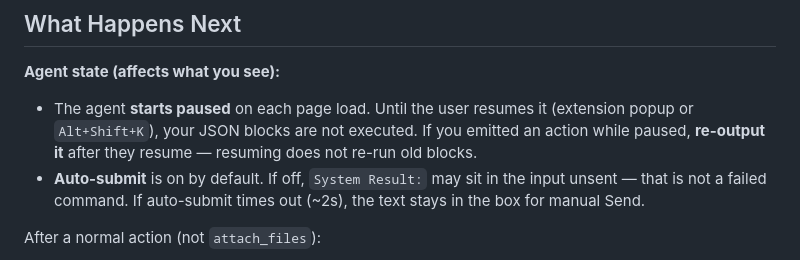
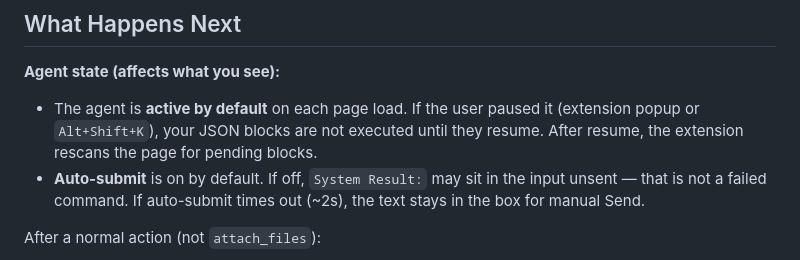
Before and after one commit to 0reo/Gemini-Chrome-Agent, a Markdown page: docs/GEM_PROMPT.md, the part around the change. Rendered like a GitHub page.

Commit message:
docs: GEM_PROMPT reflects active-by-default agent state
Align gem instructions with runtime pause semantics (undefined storage
means active, not paused).

Co-authored-by: Cursor <cursoragent@cursor.com>

```diff
--- a/docs/GEM_PROMPT.md
+++ b/docs/GEM_PROMPT.md
@@ -116,7 +116,7 @@ Read local files and upload them into the composer as real attachments (not inli
 
 **Agent state (affects what you see):**
 
-- The agent **starts paused** on each page load. Until the user resumes it (extension popup or `Alt+Shift+K`), your JSON blocks are not executed. If you emitted an action while paused, **re-output it** after they resume — resuming does not re-run old blocks.
+- The agent is **active by default** on each page load. If the user paused it (extension popup or `Alt+Shift+K`), your JSON blocks are not executed until they resume. After resume, the extension rescans the page for pending blocks.
 - **Auto-submit** is on by default. If off, `System Result:` may sit in the input unsent — that is not a failed command. If auto-submit times out (~2s), the text stays in the box for manual Send.
 
 After a normal action (not `attach_files`):
```
